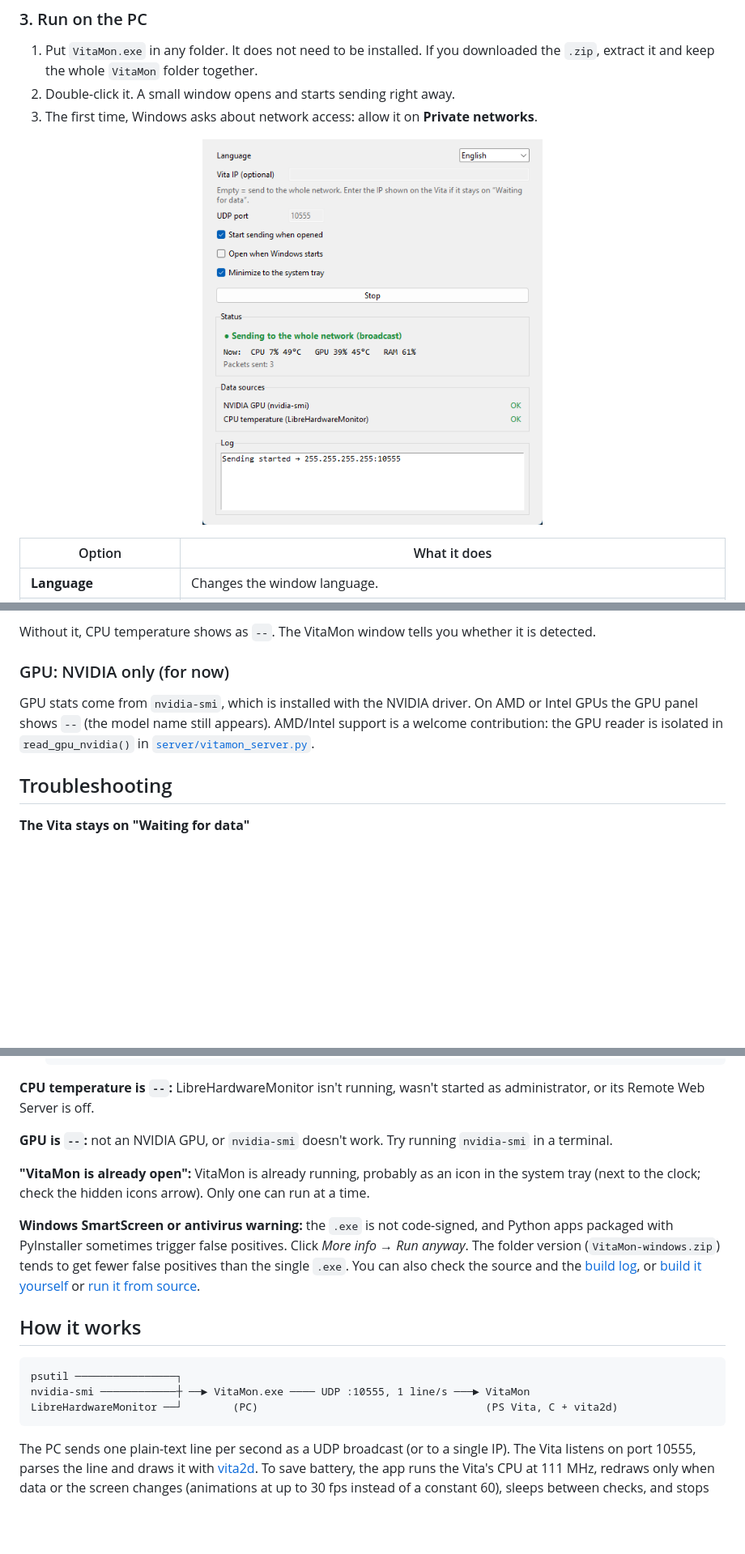
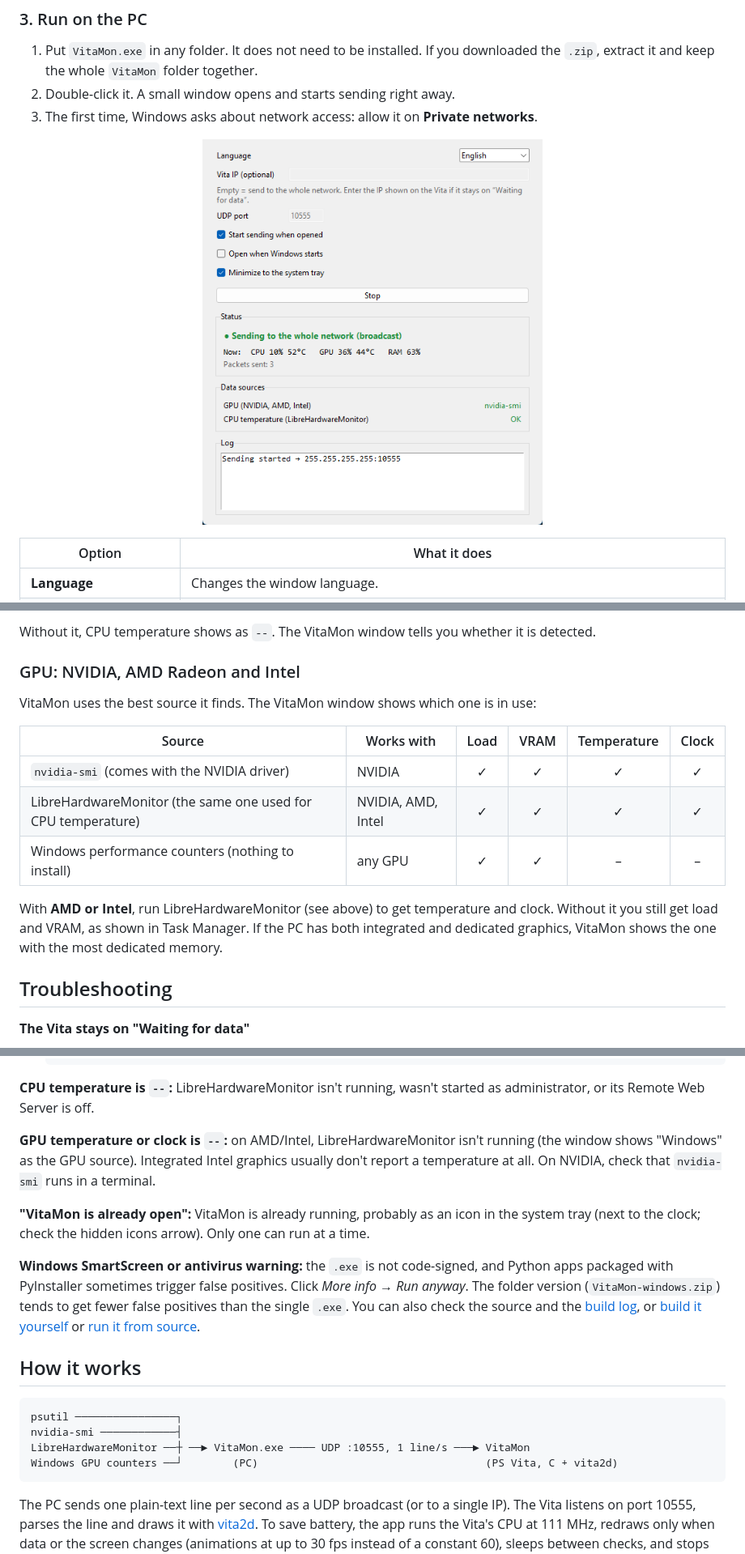
Before and after one commit to MrWhite2312-IS/VitaPCMonitor, a Markdown page: README.md, 3 parts joined by grey strips. Shown at 81% size. GitHub-like rendering; pictures changed too: docs/window.png; blank space fills up the shorter version.

````diff
--- a/README.md
+++ b/README.md
@@ -103,9 +103,17 @@ Windows does not expose CPU temperature to normal programs, so VitaMon reads it
 
 Without it, CPU temperature shows as `--`. The VitaMon window tells you whether it is detected.
 
-### GPU: NVIDIA only (for now)
+### GPU: NVIDIA, AMD Radeon and Intel
 
-GPU stats come from `nvidia-smi`, which is installed with the NVIDIA driver. On AMD or Intel GPUs the GPU panel shows `--` (the model name still appears). AMD/Intel support is a welcome contribution: the GPU reader is isolated in `read_gpu_nvidia()` in [`server/vitamon_server.py`](server/vitamon_server.py).
+VitaMon uses the best source it finds. The VitaMon window shows which one is in use:
+
+| Source | Works with | Load | VRAM | Temperature | Clock |
+|--------|-----------|:----:|:----:|:-----------:|:-----:|
+| `nvidia-smi` (comes with the NVIDIA driver) | NVIDIA | ✓ | ✓ | ✓ | ✓ |
+| LibreHardwareMonitor (the same one used for CPU temperature) | NVIDIA, AMD, Intel | ✓ | ✓ | ✓ | ✓ |
+| Windows performance counters (nothing to install) | any GPU | ✓ | ✓ | – | – |
+
+With **AMD or Intel**, run LibreHardwareMonitor (see above) to get temperature and clock. Without it you still get load and VRAM, as shown in Task Manager. If the PC has both integrated and dedicated graphics, VitaMon shows the one with the most dedicated memory.
 
 ## Troubleshooting
 
@@ -122,7 +130,7 @@ GPU stats come from `nvidia-smi`, which is installed with the NVIDIA driver. On
 
 **CPU temperature is `--`:** LibreHardwareMonitor isn't running, wasn't started as administrator, or its Remote Web Server is off.
 
-**GPU is `--`:** not an NVIDIA GPU, or `nvidia-smi` doesn't work. Try running `nvidia-smi` in a terminal.
+**GPU temperature or clock is `--`:** on AMD/Intel, LibreHardwareMonitor isn't running (the window shows "Windows" as the GPU source). Integrated Intel graphics usually don't report a temperature at all. On NVIDIA, check that `nvidia-smi` runs in a terminal.
 
 **"VitaMon is already open":** VitaMon is already running, probably as an icon in the system tray (next to the clock; check the hidden icons arrow). Only one can run at a time.
 
@@ -132,8 +140,9 @@ GPU stats come from `nvidia-smi`, which is installed with the NVIDIA driver. On
 
 ```
 psutil ────────────────┐
-nvidia-smi ────────────┼ ──► VitaMon.exe ──── UDP :10555, 1 line/s ───► VitaMon
-LibreHardwareMonitor ──┘        (PC)                                    (PS Vita, C + vita2d)
+nvidia-smi ────────────┤
+LibreHardwareMonitor ──┼ ──► VitaMon.exe ──── UDP :10555, 1 line/s ───► VitaMon
+Windows GPU counters ──┘        (PC)                                    (PS Vita, C + vita2d)
 ```
 
 The PC sends one plain-text line per second as a UDP broadcast (or to a single IP). The Vita listens on port 10555, parses the line and draws it with [vita2d](https://github.com/xerpi/libvita2d). To save battery, the app runs the Vita's CPU at 111 MHz, redraws only when data or the screen changes (animations at up to 30 fps instead of a constant 60), sleeps between checks, and stops keeping the screen awake after 5 minutes with no data and no button presses, so the Vita can dim and suspend as configured.
````
Also changed, not shown: other parts of README.md (+5 -3 lines), README.es.md (+14 -3 lines), docs/ventana.png, 6 other files.
